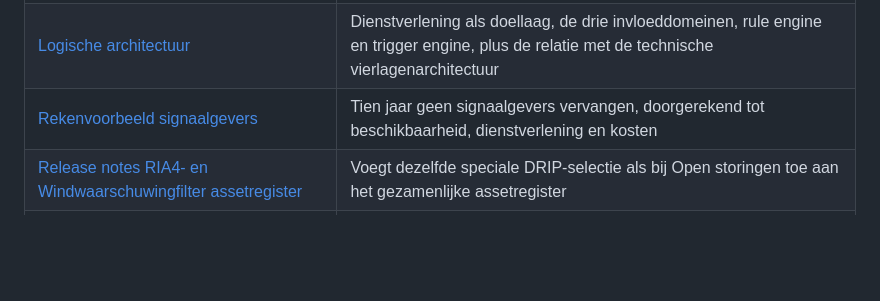
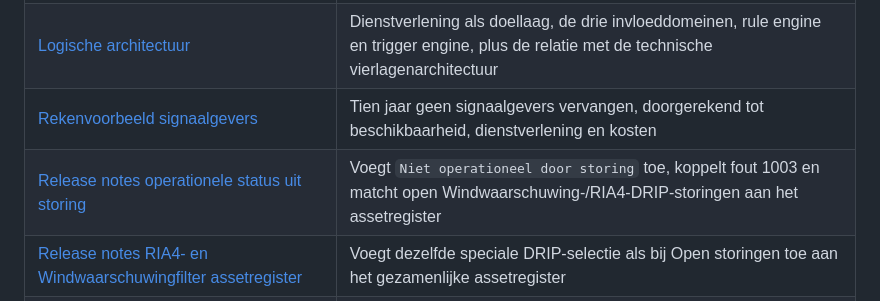
Before and after one commit to BASBRWS/BiDash, a Markdown page: docs/README.md, the part around the change. Rendered like a GitHub page; blank space fills up the shorter version.

Commit message:
Voeg release note operationele storingsstatus toe

```diff
--- a/docs/README.md
+++ b/docs/README.md
@@ -9,6 +9,7 @@ Achtergrond bij BiDash integraal. De applicatie zelf staat in [`site/`](../site)
 | [Systeemwerking](SYSTEEMWERKING.md) | Technische architectuur, kwaliteitscontract, importregels, rekenketens en verplichte wijzigingscontroles |
 | [Logische architectuur](architectuur.md) | Dienstverlening als doellaag, de drie invloeddomeinen, rule engine en trigger engine, plus de relatie met de technische vierlagenarchitectuur |
 | [Rekenvoorbeeld signaalgevers](rekenvoorbeeld-signaalgevers.md) | Tien jaar geen signaalgevers vervangen, doorgerekend tot beschikbaarheid, dienstverlening en kosten |
+| [Release notes operationele status uit storing](release-notes-2026-09-15-operationele-status-storing.md) | Voegt `Niet operationeel door storing` toe, koppelt fout 1003 en matcht open Windwaarschuwing-/RIA4-DRIP-storingen aan het assetregister |
 | [Release notes RIA4- en Windwaarschuwingfilter assetregister](release-notes-2026-09-15-assetregister-ria4-windfilter.md) | Voegt dezelfde speciale DRIP-selectie als bij Open storingen toe aan het gezamenlijke assetregister |
 | [Release notes speciale DRIP-referentielijsten](release-notes-2026-09-15-drip-speciale-referentielijsten.md) | Voegt aparte uploads voor Windwaarschuwing- en RIA4-DRIP’s toe en koppelt die classificatie aan het actuele Open storingen-beeld |
 | [Release notes open DRIP-storingen uit historie](release-notes-2026-09-15-drip-open-uit-historie.md) | Toont aantoonbaar nog open DRIP-incidenten uit de historische werkmap ook in het actuele Open storingen-beeld, zonder nieuwe impactaanname |
```
